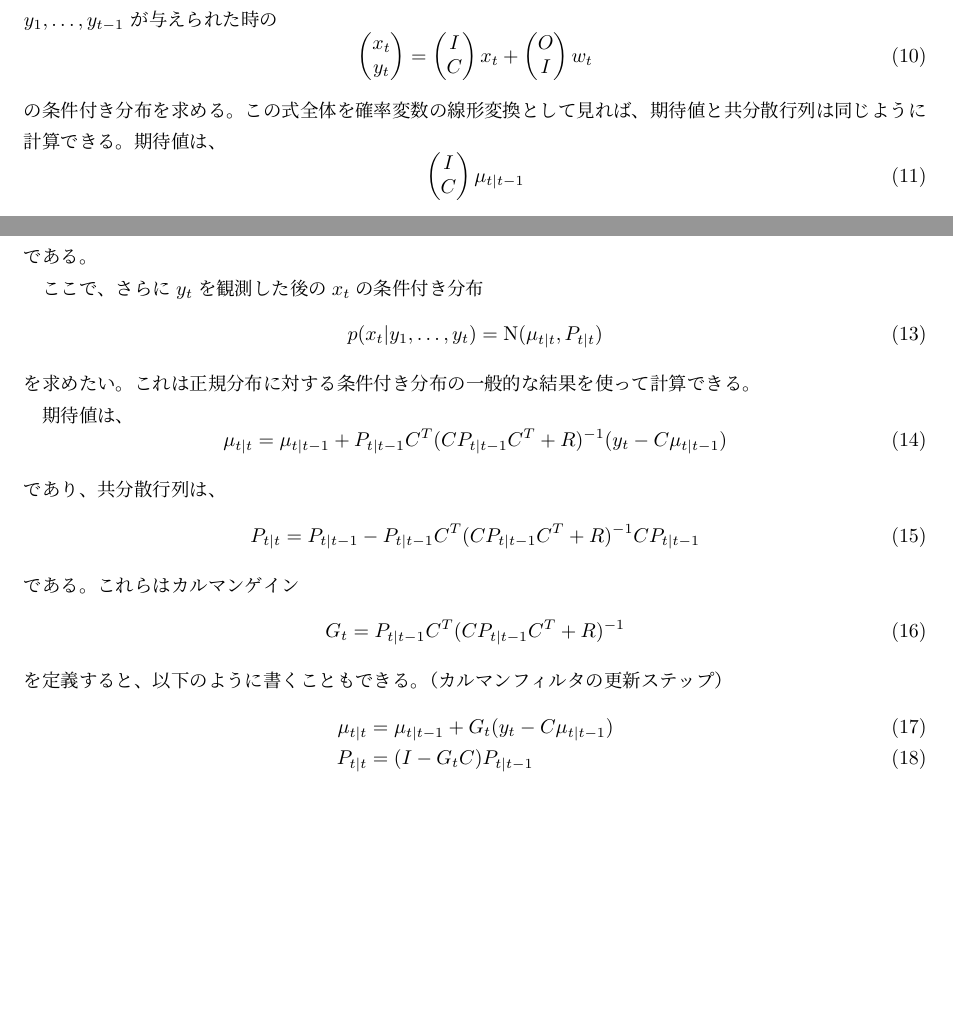
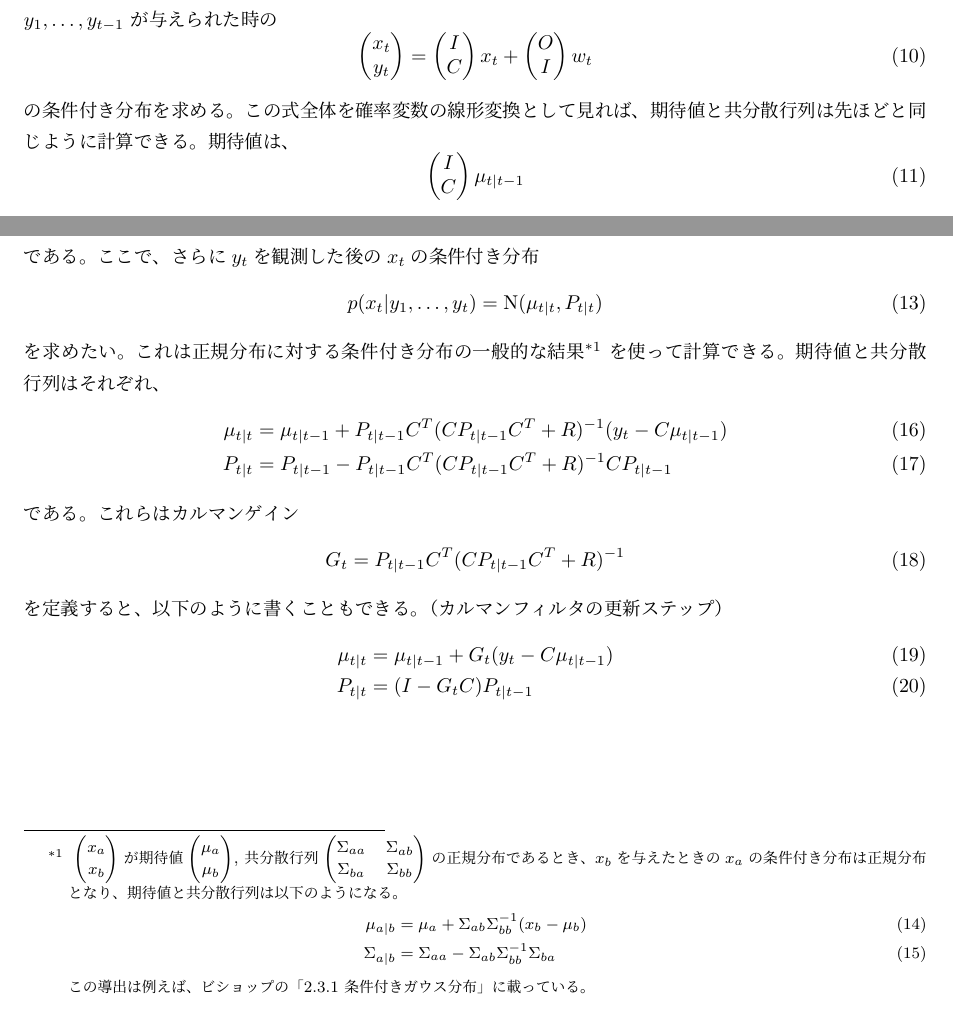
Before and after one commit to takseki/signal_processing, a LaTeX document (kalman.tex): two parts of page 2 of 2, joined at a grey line, cut so that both start at the same text. Compiled offline with upLaTeX and dvipdfmx; a LaTeX package or settings file that is missing is left out.

Commit message:
正規分布の条件付き分布の公式を追加

```diff
--- a/kalman.tex
+++ b/kalman.tex
@@ -74,7 +74,7 @@ $x_t, y_t$の同時分布を求める必要がある。
   \end{pmatrix} w_t
 \end{equation}
 の条件付き分布を求める。
-この式全体を確率変数の線形変換として見れば、期待値と共分散行列は同じように計算できる。
+この式全体を確率変数の線形変換として見れば、期待値と共分散行列は先ほどと同じように計算できる。
 期待値は、
 \begin{equation}
   \begin{pmatrix}
@@ -104,21 +104,39 @@ $x_t, y_t$の同時分布を求める必要がある。
   \end{pmatrix}
 \end{equation}
 である。
-
 ここで、さらに$y_t$を観測した後の$x_t$の条件付き分布
 \begin{equation}
   p(x_{t}|y_1, \dots, y_{t}) = \mathrm N(\mu_{t|t}, P_{t|t})
 \end{equation}
-を求めたい。これは正規分布に対する条件付き分布の一般的な結果を使って計算できる。
-
-期待値は、
-\begin{equation}
-  \mu_{t|t} = \mu_{t|t-1} + P_{t|t-1}C^T (C P_{t|t-1} C^T + R)^{-1} (y_t - C\mu_{t|t-1})
-\end{equation}
-であり、共分散行列は、
-\begin{equation}
-  P_{t|t} = P_{t|t-1} - P_{t|t-1} C^T (C P_{t|t-1} C^T + R)^{-1} C P_{t|t-1}
-\end{equation}
+を求めたい。これは正規分布に対する条件付き分布の一般的な結果
+\footnote{
+  $\begin{pmatrix}
+    x_{a} \\
+    x_{b}
+  \end{pmatrix}
+  $が期待値
+  $\begin{pmatrix}
+    \mu_{a} \\
+    \mu_{b}
+  \end{pmatrix}
+  $, 共分散行列
+  $\begin{pmatrix}
+    \Sigma_{aa} & \Sigma_{ab} \\
+    \Sigma_{ba} & \Sigma_{bb}
+  \end{pmatrix}
+  $の正規分布であるとき、$x_b$を与えたときの$x_a$の条件付き分布は正規分布となり、
+  期待値と共分散行列は以下のようになる。
+  \begin{align}
+    \mu_{a|b} &= \mu_{a} + \Sigma_{ab} \Sigma_{bb}^{-1} (x_b - \mu_{b}) \\
+    \Sigma_{a|b} &= \Sigma_{aa} - \Sigma_{ab} \Sigma_{bb}^{-1} \Sigma_{ba}
+  \end{align}
+  この導出は例えば、ビショップの「2.3.1 条件付きガウス分布」に載っている。
+}
+を使って計算できる。期待値と共分散行列はそれぞれ、
+\begin{align}
+  \mu_{t|t} &= \mu_{t|t-1} + P_{t|t-1}C^T (C P_{t|t-1} C^T + R)^{-1} (y_t - C\mu_{t|t-1})  \\
+  P_{t|t} &= P_{t|t-1} - P_{t|t-1} C^T (C P_{t|t-1} C^T + R)^{-1} C P_{t|t-1}
+\end{align}
 である。
 これらはカルマンゲイン
 \begin{equation}
```
Also changed, not shown: kalman.pdf, kalman.tex (1 more changed lines).
